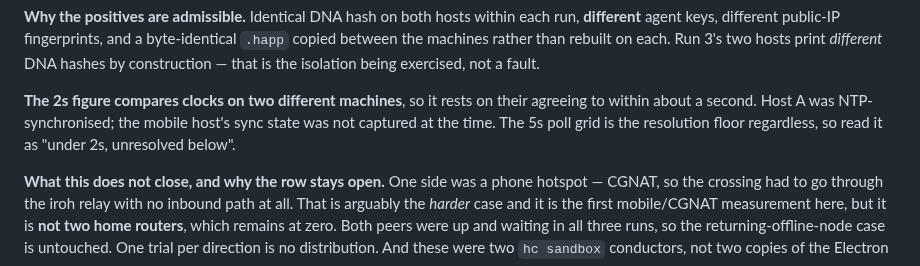
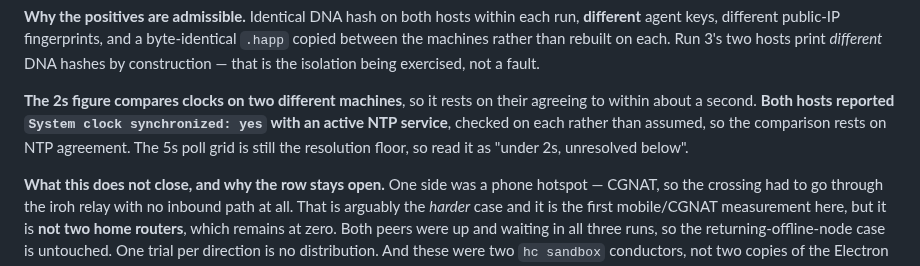
Before and after one commit to StateofIntent/epistemic-happ, a Markdown page: READINESS.md, the part around the change. Rendered like a GitHub page.

Commit message:
Both hosts were NTP-synchronised, so the 2s figure stops hedging
The sync state of the mobile host was not captured during the run, so READINESS
§3 recorded the 2s crossing as resting on an unverified assumption rather than
quietly asserting it. It was checked afterwards on the same machine, still on
the same connection: `System clock synchronized: yes`, NTP active, as on host
A. So the cross-host comparison rests on NTP agreement on both ends, which is
what the figure needed and what it now says. The 5s poll grid remains the
resolution floor and the wording keeps saying so.

Co-Authored-By: Claude Opus 5 <noreply@anthropic.com>

```diff
--- a/READINESS.md
+++ b/READINESS.md
@@ -214,9 +214,10 @@ Run 3's two hosts print *different* DNA hashes by construction — that is the
 isolation being exercised, not a fault.
 
 **The 2s figure compares clocks on two different machines**, so it rests on
-their agreeing to within about a second. Host A was NTP-synchronised; the
-mobile host's sync state was not captured at the time. The 5s poll grid is the
-resolution floor regardless, so read it as "under 2s, unresolved below".
+their agreeing to within about a second. **Both hosts reported
+`System clock synchronized: yes` with an active NTP service**, checked on each
+rather than assumed, so the comparison rests on NTP agreement. The 5s poll grid
+is still the resolution floor, so read it as "under 2s, unresolved below".
 
 **What this does not close, and why the row stays open.** One side was a phone
 hotspot — CGNAT, so the crossing had to go through the iroh relay with no
```
